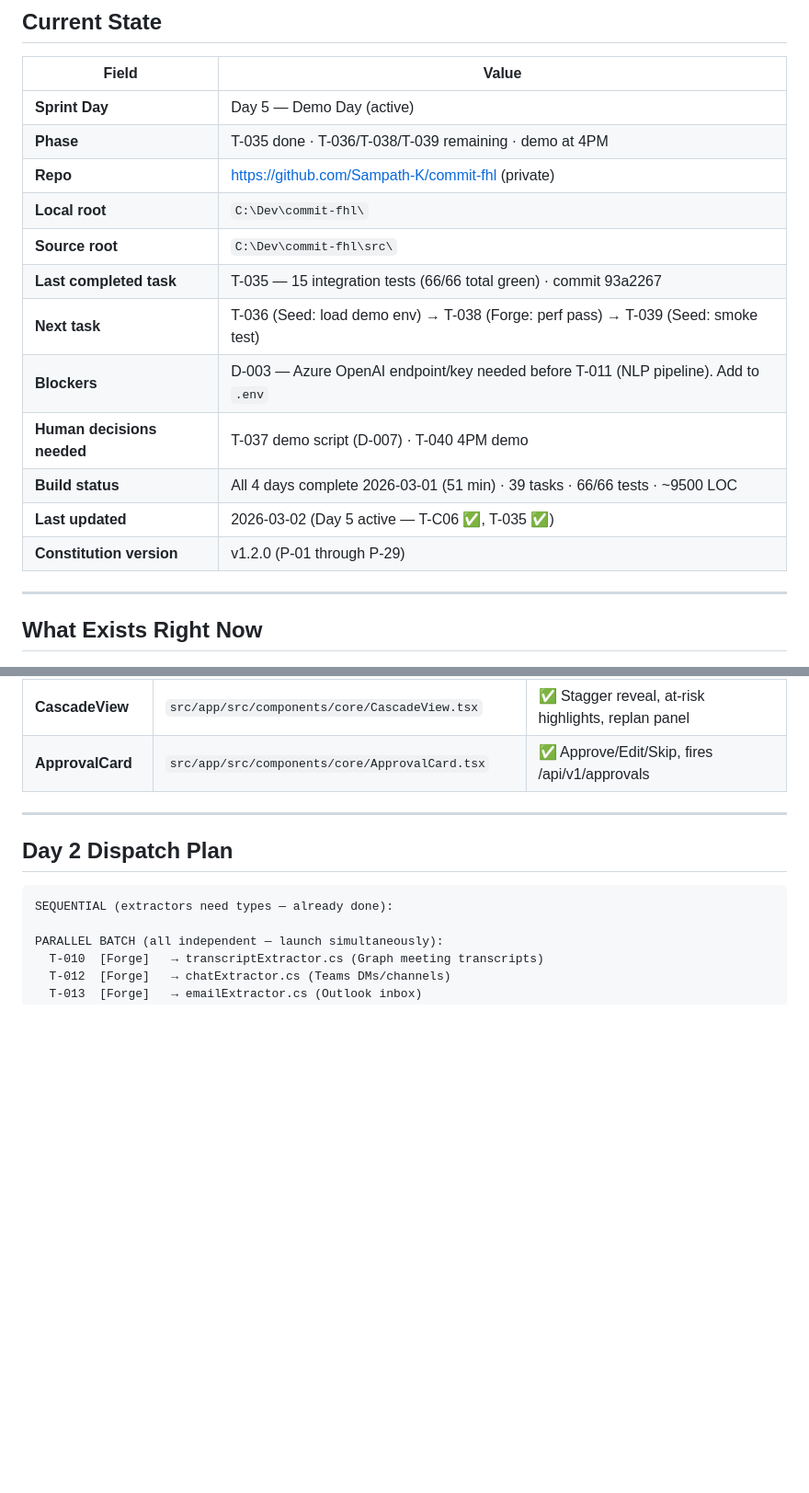
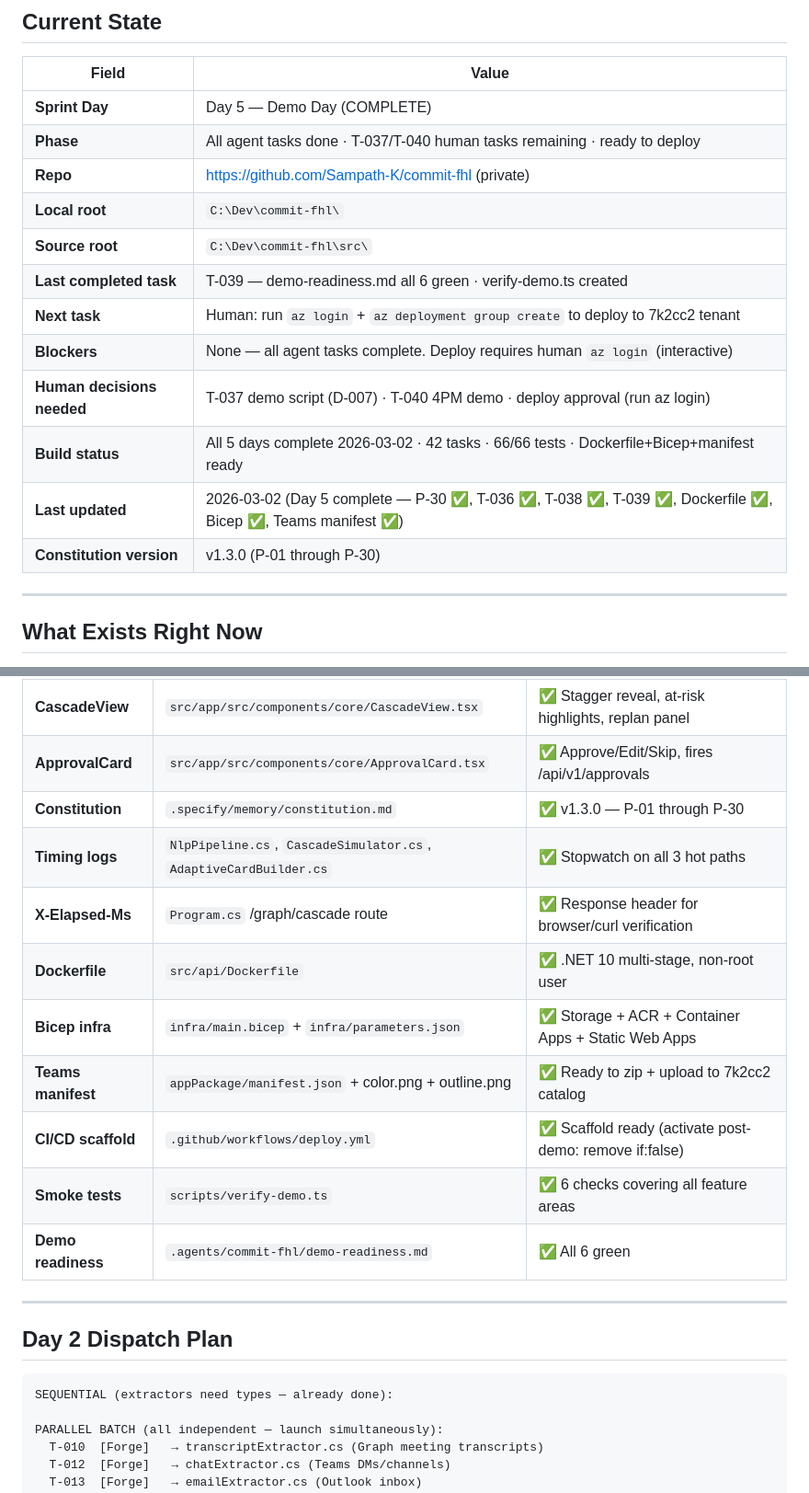
Before and after one commit to Sampath-K/commit-fhl, a Markdown page: .agents/commit-fhl/SESSION.md, 2 parts joined by grey strips. Shown at 92% size. GitHub-like rendering; blank space fills up the shorter version.

```diff
--- a/.agents/commit-fhl/SESSION.md
+++ b/.agents/commit-fhl/SESSION.md
@@ -19,18 +19,18 @@ pending human decisions before acting. Read your role card in .specify/memory/ag
 
 | Field | Value |
 |-------|-------|
-| **Sprint Day** | Day 5 — Demo Day (active) |
-| **Phase** | T-035 done · T-036/T-038/T-039 remaining · demo at 4PM |
+| **Sprint Day** | Day 5 — Demo Day (COMPLETE) |
+| **Phase** | All agent tasks done · T-037/T-040 human tasks remaining · ready to deploy |
 | **Repo** | https://github.com/Sampath-K/commit-fhl (private) |
 | **Local root** | `C:\Dev\commit-fhl\` |
 | **Source root** | `C:\Dev\commit-fhl\src\` |
-| **Last completed task** | T-035 — 15 integration tests (66/66 total green) · commit 93a2267 |
-| **Next task** | T-036 (Seed: load demo env) → T-038 (Forge: perf pass) → T-039 (Seed: smoke test) |
-| **Blockers** | D-003 — Azure OpenAI endpoint/key needed before T-011 (NLP pipeline). Add to `.env` |
-| **Human decisions needed** | T-037 demo script (D-007) · T-040 4PM demo |
-| **Build status** | All 4 days complete 2026-03-01 (51 min) · 39 tasks · 66/66 tests · ~9500 LOC |
-| **Last updated** | 2026-03-02 (Day 5 active — T-C06 ✅, T-035 ✅) |
-| **Constitution version** | v1.2.0 (P-01 through P-29) |
+| **Last completed task** | T-039 — demo-readiness.md all 6 green · verify-demo.ts created |
+| **Next task** | Human: run `az login` + `az deployment group create` to deploy to 7k2cc2 tenant |
+| **Blockers** | None — all agent tasks complete. Deploy requires human `az login` (interactive) |
+| **Human decisions needed** | T-037 demo script (D-007) · T-040 4PM demo · deploy approval (run az login) |
+| **Build status** | All 5 days complete 2026-03-02 · 42 tasks · 66/66 tests · Dockerfile+Bicep+manifest ready |
+| **Last updated** | 2026-03-02 (Day 5 complete — P-30 ✅, T-036 ✅, T-038 ✅, T-039 ✅, Dockerfile ✅, Bicep ✅, Teams manifest ✅) |
+| **Constitution version** | v1.3.0 (P-01 through P-30) |
 
 ---
 
@@ -90,6 +90,15 @@ pending human decisions before acting. Read your role card in .specify/memory/ag
 | **Psychology components** | `src/app/src/components/psychology/` | ✅ 8 components: DeliveryScore, StreakBadge, CompetencyLevel, CelebrationLayer, MorningDigest, InsightCard, FocusMode, MotivationalNudge |
 | **CascadeView** | `src/app/src/components/core/CascadeView.tsx` | ✅ Stagger reveal, at-risk highlights, replan panel |
 | **ApprovalCard** | `src/app/src/components/core/ApprovalCard.tsx` | ✅ Approve/Edit/Skip, fires /api/v1/approvals |
+| **Constitution** | `.specify/memory/constitution.md` | ✅ v1.3.0 — P-01 through P-30 |
+| **Timing logs** | `NlpPipeline.cs`, `CascadeSimulator.cs`, `AdaptiveCardBuilder.cs` | ✅ Stopwatch on all 3 hot paths |
+| **X-Elapsed-Ms** | `Program.cs` /graph/cascade route | ✅ Response header for browser/curl verification |
+| **Dockerfile** | `src/api/Dockerfile` | ✅ .NET 10 multi-stage, non-root user |
+| **Bicep infra** | `infra/main.bicep` + `infra/parameters.json` | ✅ Storage + ACR + Container Apps + Static Web Apps |
+| **Teams manifest** | `appPackage/manifest.json` + color.png + outline.png | ✅ Ready to zip + upload to 7k2cc2 catalog |
+| **CI/CD scaffold** | `.github/workflows/deploy.yml` | ✅ Scaffold ready (activate post-demo: remove if:false) |
+| **Smoke tests** | `scripts/verify-demo.ts` | ✅ 6 checks covering all feature areas |
+| **Demo readiness** | `.agents/commit-fhl/demo-readiness.md` | ✅ All 6 green |
 
 ---
 
```
Also changed, not shown: .agents/commit-fhl/tasks.md (+3 -3 lines).
